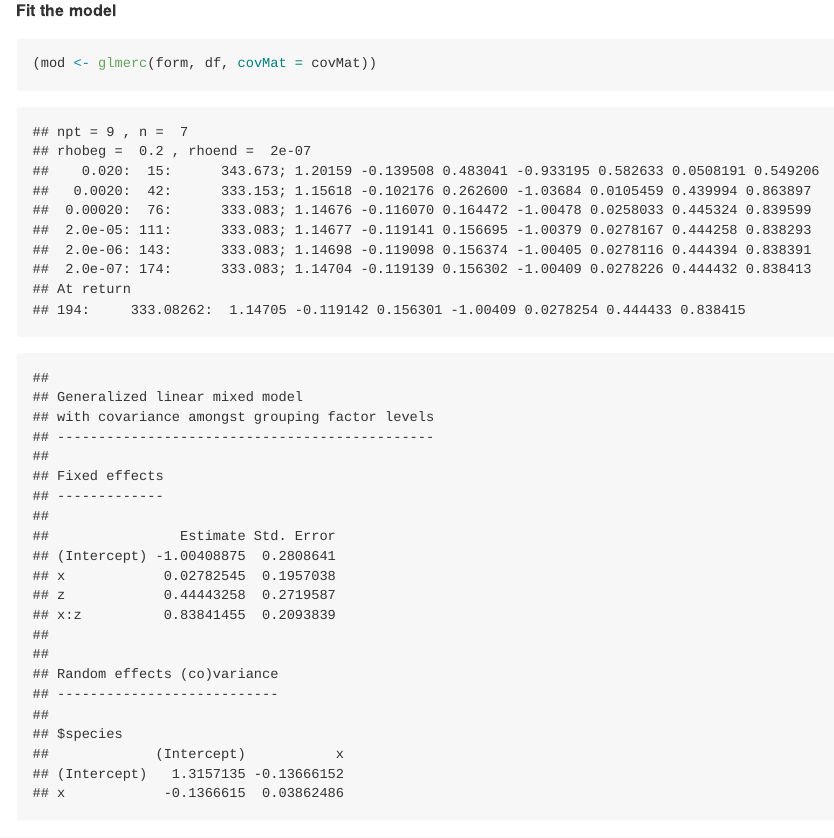
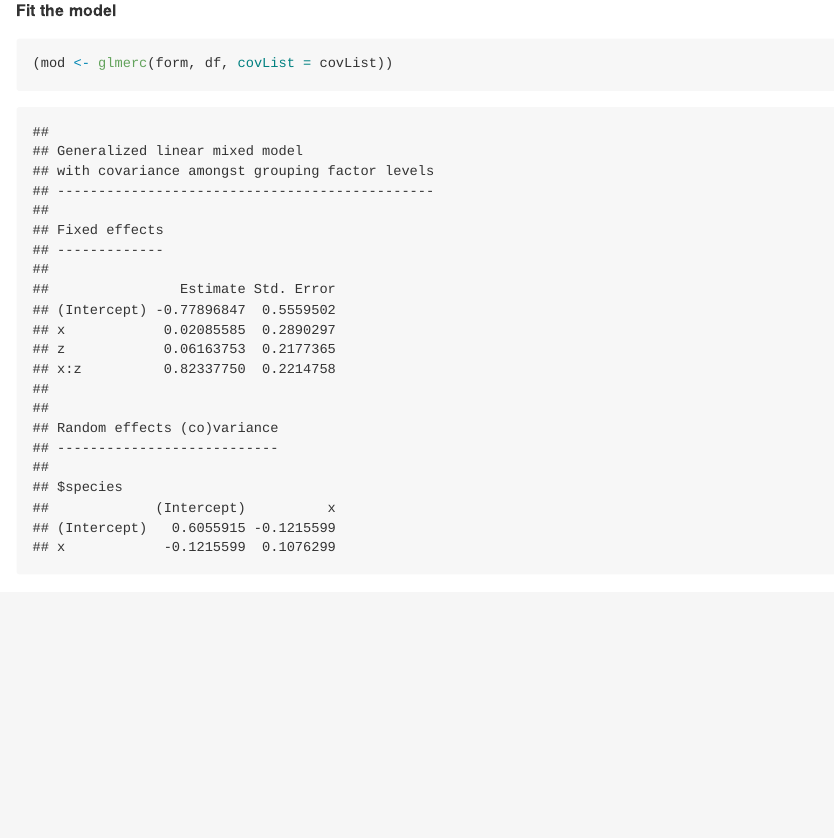
Before and after one commit to stevencarlislewalker/lme4ord, an R Markdown document (inst/README/README.Rmd): the page in a window 1100 px wide, from 5100 px down. The pictures show the output file README.md that the author committed with the source, drawn offline in the style of GitHub.

Commit message:
fix embarrassing bug

````diff
--- a/inst/README/README.Rmd
+++ b/inst/README/README.Rmd
@@ -193,7 +193,7 @@ color2D.matplot(dl$y, xlab = "species", ylab = "sites", main = "abundance")
 ##### Fit the model
 
 ```{r}
-(mod <- glmerc(form, df, covMat = covMat))
+(mod <- glmerc(form, df, covList = covList))
 ```
 
 and compare with the true parameter values.
````
Also changed, not shown: README.md, inst/README/figure/unnamed-chunk-7-1.png (deleted), inst/README/figure/unnamed-chunk-7-2.png (deleted).
